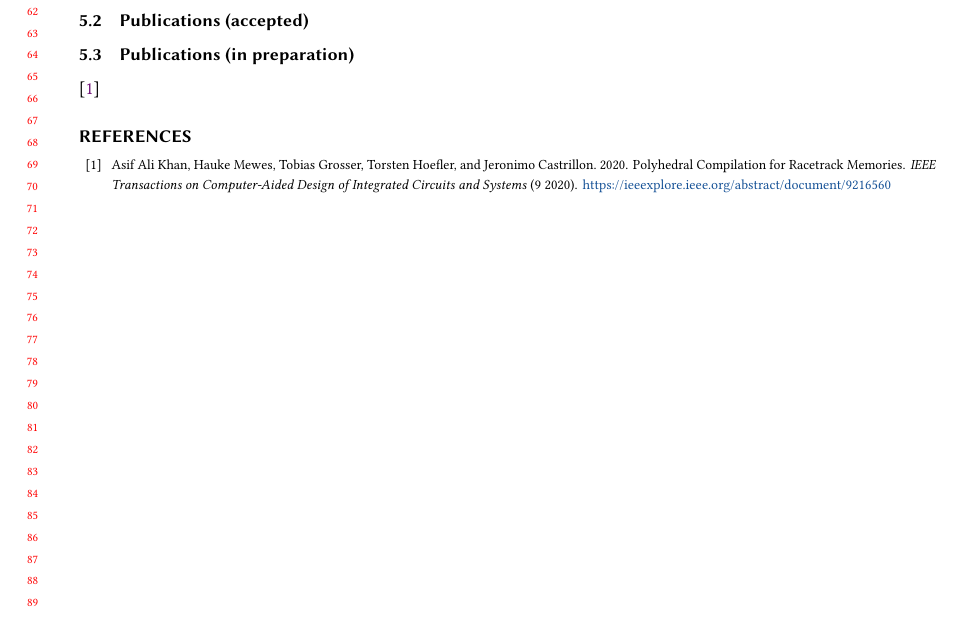
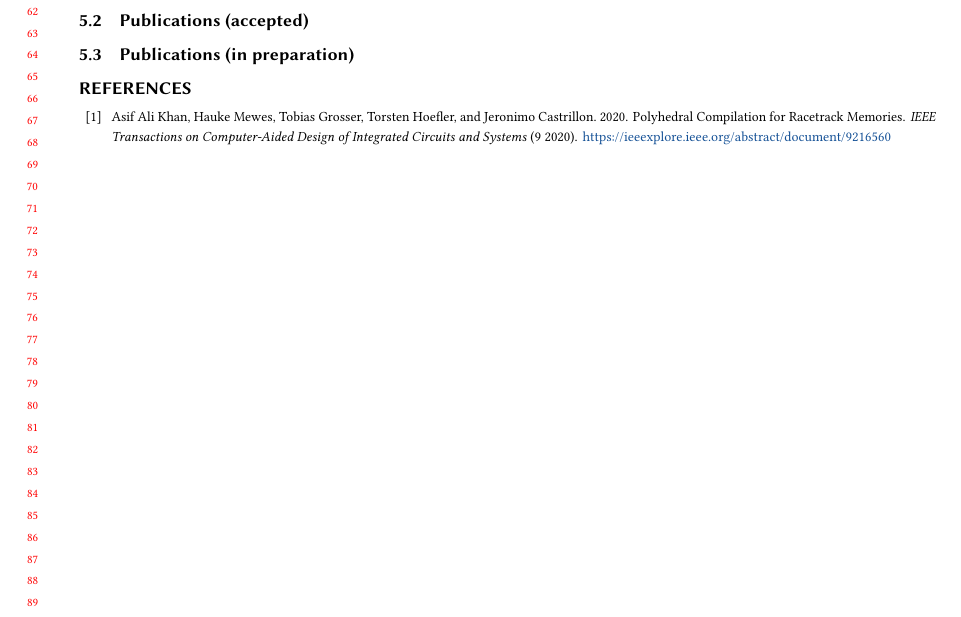
Before and after one commit to opencompl/paper-template, a LaTeX paper (paper.tex): part of page 2 of 2, cut so that both start at the same text. Compiled offline with pdfLaTeX.

Commit message:
Add referneces

```diff
--- a/paper.tex
+++ b/paper.tex
@@ -375,7 +375,7 @@ Grantee: Tobias Grosser\\
 \subsection{Publications (published)}
 \subsection{Publications (accepted)}
 \subsection{Publications (in preparation)}
-\cite{khan2020polyhedral}
+\bibentry{khan2020polyhedral}
 
 %% Bibliography
 \bibliographystyle{plainnat}
```
